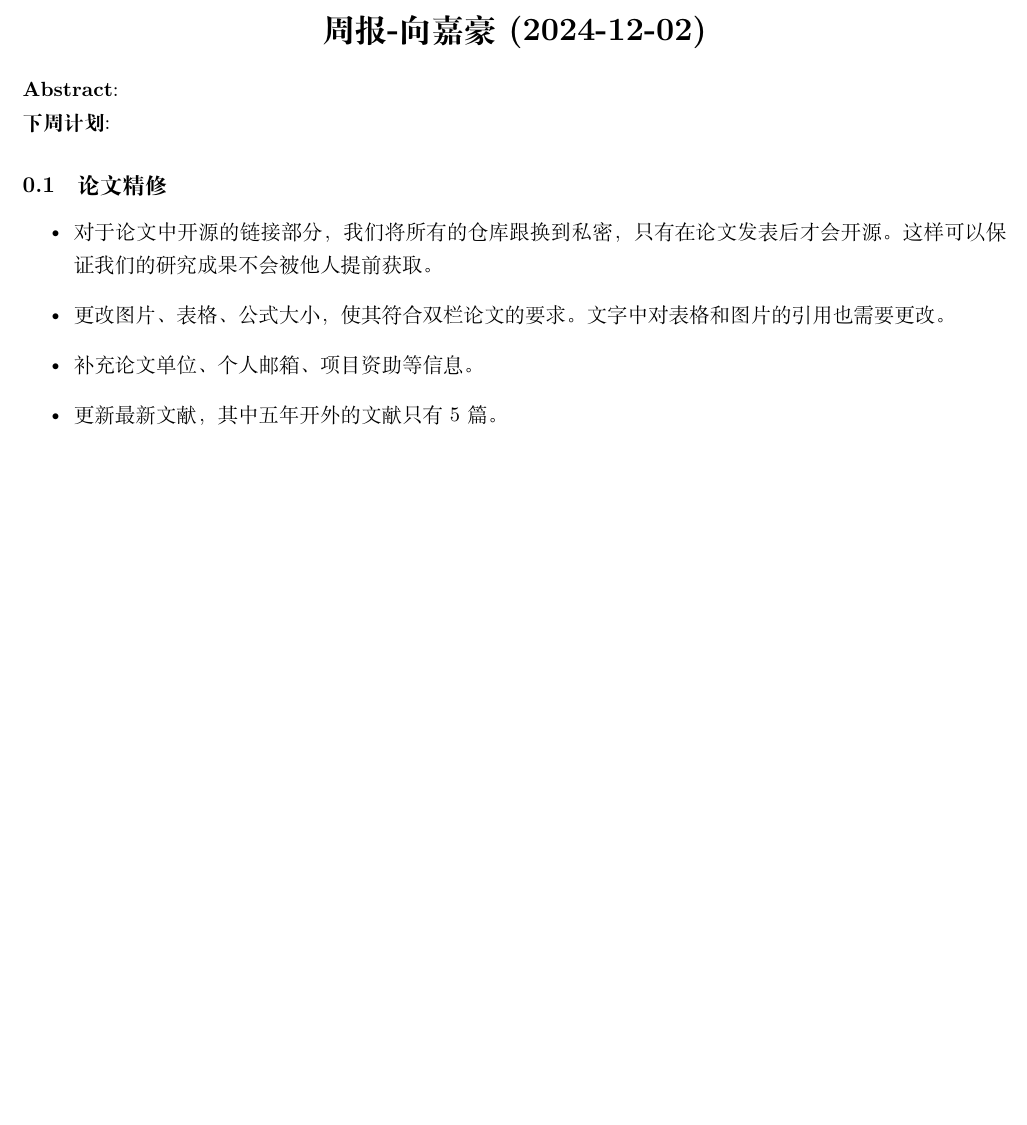
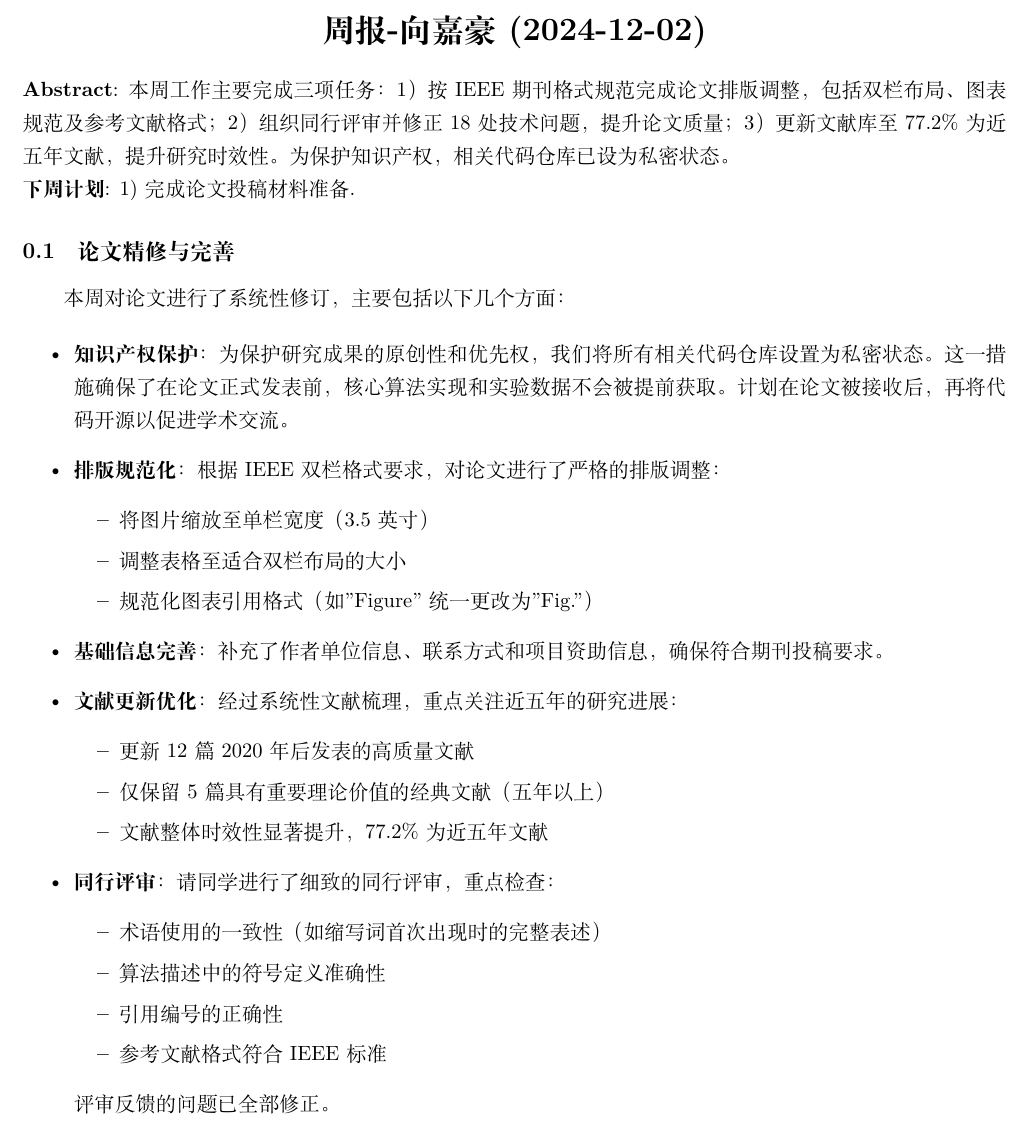
Before and after one commit to jiahaoxiang2000/weekly_report, a LaTeX document (2024/12/2024-12-02.tex): part of the page, cut so that both start at the same text, the shorter picture padded with empty space. Compiled offline with XeLaTeX.

Commit message:
2024-12-02 work

```diff
--- a/2024/12/2024-12-02.tex
+++ b/2024/12/2024-12-02.tex
@@ -41,17 +41,41 @@
 
 
 % Custom Abstract
-\noindent \textbf{Abstract}:
+\noindent \textbf{Abstract}: 本周工作主要完成三项任务：1）按IEEE期刊格式规范完成论文排版调整，包括双栏布局、图表规范及参考文献格式；2）组织同行评审并修正18处技术问题，提升论文质量；3）更新文献库至77.2\%为近五年文献，提升研究时效性。为保护知识产权，相关代码仓库已设为私密状态。
 
-\noindent \textbf{下周计划}:
+\noindent \textbf{下周计划}: 1) 完成论文投稿材料准备.
 
-\subsection{论文精修}
+\subsection{论文精修与完善}
+
+本周对论文进行了系统性修订，主要包括以下几个方面：
 
 \begin{itemize}
-  \item 对于论文中开源的链接部分，我们将所有的仓库跟换到私密，只有在论文发表后才会开源。这样可以保证我们的研究成果不会被他人提前获取。
-  \item 更改图片、表格、公式大小，使其符合双栏论文的要求。文字中对表格和图片的引用也需要更改。
-  \item 补充论文单位、个人邮箱、项目资助等信息。
-  \item 更新最新文献，其中五年开外的文献只有5篇。
+  \item \textbf{知识产权保护}：为保护研究成果的原创性和优先权，我们将所有相关代码仓库设置为私密状态。这一措施确保了在论文正式发表前，核心算法实现和实验数据不会被提前获取。计划在论文被接收后，再将代码开源以促进学术交流。
+
+  \item \textbf{排版规范化}：根据IEEE双栏格式要求，对论文进行了严格的排版调整：
+    \begin{itemize}
+      \item 将图片缩放至单栏宽度（3.5英寸）
+      \item 调整表格至适合双栏布局的大小
+      \item 规范化图表引用格式（如"Figure"统一更改为"Fig."）
+    \end{itemize}
+
+  \item \textbf{基础信息完善}：补充了作者单位信息、联系方式和项目资助信息，确保符合期刊投稿要求。
+
+  \item \textbf{文献更新优化}：经过系统性文献梳理，重点关注近五年的研究进展：
+    \begin{itemize}
+      \item 更新12篇2020年后发表的高质量文献
+      \item 仅保留5篇具有重要理论价值的经典文献（五年以上）
+      \item 文献整体时效性显著提升，77.2\%为近五年文献
+    \end{itemize}
+
+  \item \textbf{同行评审}：请同学进行了细致的同行评审，重点检查：
+    \begin{itemize}
+      \item 术语使用的一致性（如缩写词首次出现时的完整表述）
+      \item 算法描述中的符号定义准确性
+      \item 引用编号的正确性
+      \item 参考文献格式符合IEEE标准
+    \end{itemize}
+    评审反馈的问题已全部修正。
 \end{itemize}
 
 
```
Also changed, not shown: 2024/12/2024-12-02.pdf.
